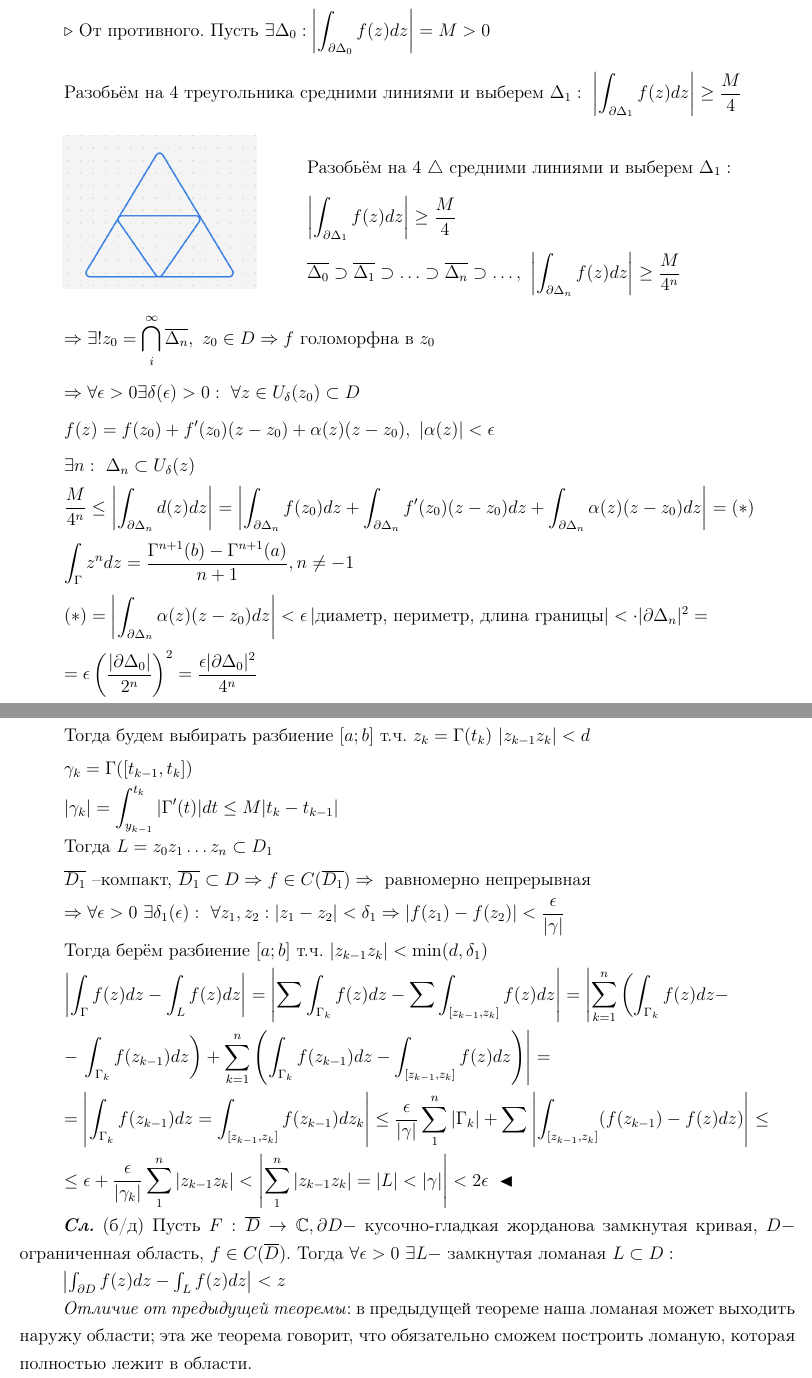
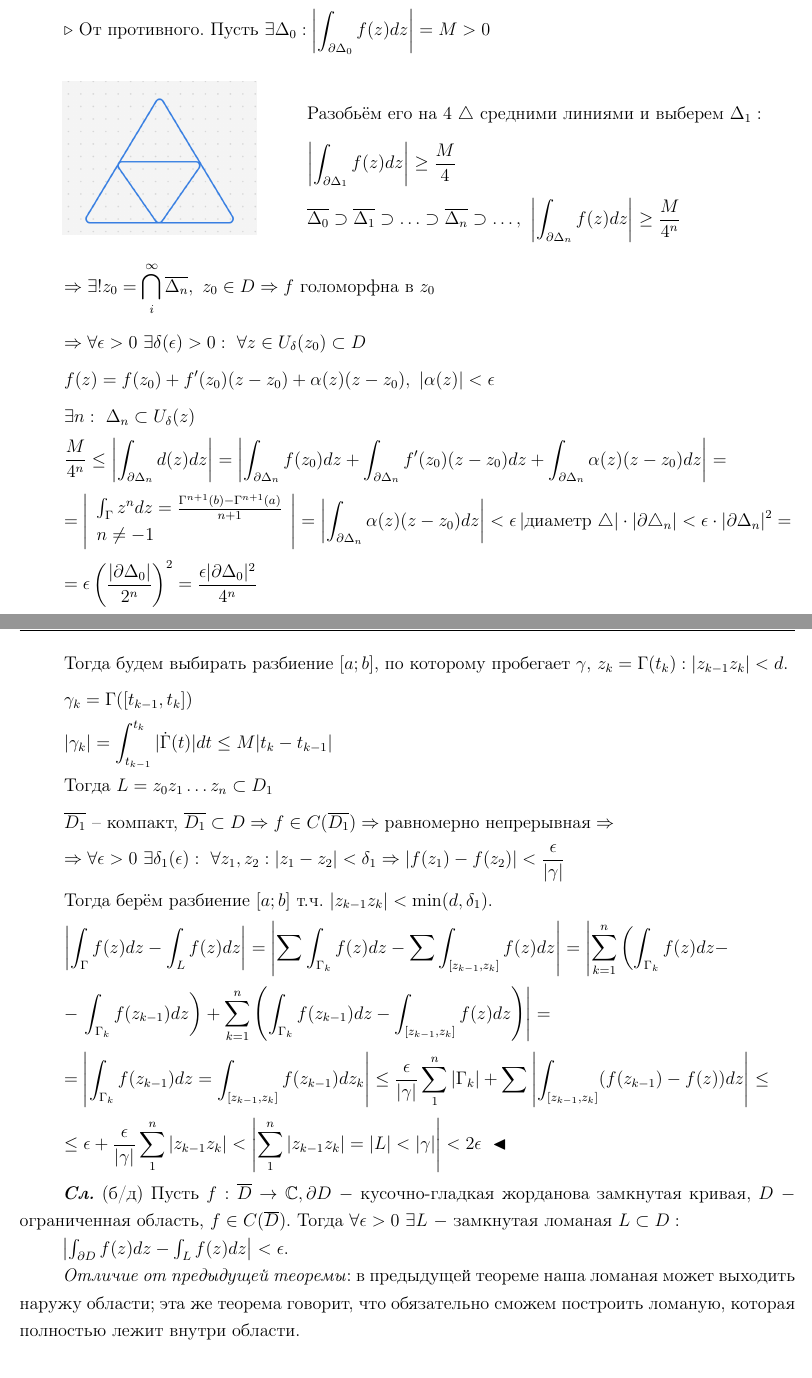
Before and after one commit to dozy-owl/Complex_analysis, a LaTeX document (main.tex, which reads lecture7.tex): two parts of pages 16 and 17 of 27, joined at a grey line, cut so that both start at the same text. Compiled offline with pdfLaTeX.

Commit message:
lect7 + grammatic and stylistic changes

```diff
--- a/lecture7.tex
+++ b/lecture7.tex
@@ -4,21 +4,22 @@
 \[\triangleright \text{ От противного. Пусть } \exists \Delta_0 : \left|\int_{\partial \Delta_0} f(z) dz\right| = M > 0\]
-\[\text{Разобьём на 4 треугольника средними линиями и выберем $\Delta_1 : \ \left|\int_{\partial \Delta_1} f(z) dz\right| \geq \frac{M}{4}$}\]
 
 \begin{minipage}{0.25\textwidth}
     \includegraphics[width=\textwidth]{lection7_1.png}
 \end{minipage}
 \begin{minipage}{0.65\textwidth}
-    \[\text{Разобьём на 4 $\triangle$ средними линиями и выберем $\Delta_1 :$}\]
+    \[\text{Разобьём его на 4 $\triangle$ средними линиями и выберем $\Delta_1 :$}\]
     \[\left|\int_{\partial \Delta_1} f(z) dz\right| \geq \frac{M}{4}\]
     \[\overline{\Delta_0} \supset \overline{\Delta_1} \supset \ldots \supset \overline{\Delta_n} \supset \ldots, \ \left|\int_{\partial \Delta_n} f(z) dz \right| \geq \frac{M}{4^n}\]
 \end{minipage}
 \[\Rightarrow \exists ! z_0 = \bigcap_{i}^\infty \overline{\Delta_n}, \ z_0 \in D \Rightarrow f \text{ голоморфна в }z_0\]
-\[\Rightarrow \forall \epsilon > 0\exists \delta(\epsilon) > 0 : \ \forall z \in U_\delta (z_0) \subset D\]
+\[\Rightarrow \forall \epsilon > 0 \ \exists \delta(\epsilon) > 0 : \ \forall z \in U_\delta (z_0) \subset D\]
 \[f(z) = f(z_0) + f'(z_0)(z-z_0) + \alpha(z)(z-z_0), \ |\alpha(z)| < \epsilon\]
 \[\exists n : \ \Delta_n \subset U_\delta(z)\]
-\[\frac{M}{4^n} \leq \left|\int_{\partial \Delta_n} d(z) dz\right| = \left|\int_{\partial \Delta_n} f(z_0) dz + \int_{\partial \Delta_n} f'(z_0)(z-z_0) dz + \int_{\partial \Delta_n} \alpha(z)(z-z_0)dz\right| = (*)\]
-\[\int_\Gamma z^n dz = \frac{\Gamma^{n+1}(b) - \Gamma^{n+1}(a)}{n+1}, n \neq -1\]
-\[(*) = \left|\int_{\partial \Delta_n} \alpha(z)(z-z_0)dz\right| < \epsilon \left| \text{диаметр, периметр, длина границы}\right| < \cdot |\partial \Delta_n|^2  =\]
+\[\frac{M}{4^n} \leq \left|\int_{\partial \Delta_n} d(z) dz\right| = \left|\int_{\partial \Delta_n} f(z_0) dz + \int_{\partial \Delta_n} f'(z_0)(z-z_0) dz + \int_{\partial \Delta_n} \alpha(z)(z-z_0)dz\right| =\]
+\[= \left| \begin{array}{ll}
+    \int_\Gamma z^n dz = \frac{\Gamma^{n+1}(b) - \Gamma^{n+1}(a)}{n+1} \\
+    n \neq -1
+\end{array}\right| = \left|\int_{\partial \Delta_n} \alpha(z)(z-z_0)dz\right| < \epsilon \left| \text{диаметр } \triangle \right| \cdot |\partial \triangle_n|  < \epsilon \cdot |\partial \Delta_n|^2  =\]
 \[= \epsilon \left(\frac{|\partial \Delta_0|}{2^n}\right)^2 = \frac{\epsilon |\partial \Delta_0|^2}{4^n}\]
 \[M < \epsilon |\partial \Delta_0|^2 \ \forall \epsilon > 0 \Rightarrow M = 0 \text{ противоречие } \blacktriangleleft\]
 
@@ -31,19 +33,19 @@
 \[dist (\gamma, \partial D_1) = d > 0\]
-\[\text{Тогда будем выбирать разбиение $[a;b]$ т.ч. $z_k = \Gamma(t_k) \ |z_{k-1} z_k| < d$} \]
+\[\text{Тогда будем выбирать разбиение $[a;b]$, по которому пробегает $\gamma$, $z_k = \Gamma(t_k) : |z_{k-1} z_k| < d$.} \]
 \[\gamma_k = \Gamma([t_{k-1}, t_k])\]
-\[|\gamma_k| = \int_{y_{k-1}}^{t_k} |\Gamma'(t)| dt \leq M |t_k-t_{k-1}|\]
+\[|\gamma_k| = \int_{t_{k-1}}^{t_k} |\dot{\Gamma}(t)| dt \leq M |t_k-t_{k-1}|\]
 \[\text{Тогда } L = z_0z_1\ldots z_n \subset D_1\]
-\[\overline{D_1} \text{ --компакт, } \overline{D_1} \subset D \Rightarrow f \in C(\overline{D_1}) \Rightarrow \text{ равномерно непрерывная}\]
+\[\overline{D_1} \text{ -- компакт, } \overline{D_1} \subset D \Rightarrow f \in C(\overline{D_1}) \Rightarrow \text{равномерно непрерывная} \Rightarrow\]
 \[\Rightarrow \forall \epsilon > 0 \ \exists \delta_1(\epsilon): \ \forall z_1, z_2 : |z_1-z_2| < \delta_1 \Rightarrow |f(z_1)-f(z_2)| < \frac{\epsilon}{|\gamma|}\]
-\[\text{Тогда берём разбиение $[a; b]$ т.ч. $|z_{k-1}z_k| < \min(d, \delta_1)$}\]
+\[\text{Тогда берём разбиение $[a; b]$ т.ч. $|z_{k-1}z_k| < \min(d, \delta_1)$.}\]
 \[\left|\int_\Gamma f(z) dz - \int_L f(z) dz\right| = \left|\sum \int_{\Gamma_k}f(z) dz - \sum \int_{[z_{k-1},z_k]}f(z)dz\right| = \left|\sum_{k=1}^n \left(\int_{\Gamma_k}f(z) dz -\right.\right.\]
 \[- \left.\left.\int_{\Gamma_k}f(z_{k-1}) dz \right) + \sum_{k=1}^n \left(\int_{\Gamma_k}f(z_{k-1}) dz - \int_{[z_{k-1},z_k]}f(z) dz\right)\right| =\]
-\[= \left|\int_{\Gamma_k} f(z_{k-1})dz =\int_{[z_{k-1}, z_k]} f(z_{k-1})dz_k \right| \leq \frac{\epsilon}{|\gamma|} \sum_1^n |\Gamma_k| + \sum \left|\int_{[z_{k-1}, z_k]}(f(z_{k-1}) - f(z)dz)\right| \leq\]
-\[\leq \epsilon + \frac{\epsilon}{|\gamma_k|} \sum_1^n |z_{k-1}z_k| < \left|\sum_1^n |z_{k-1}z_k| = |L| < |\gamma|\right| < 2\epsilon \ \blacktriangleleft\]
+\[= \left|\int_{\Gamma_k} f(z_{k-1})dz =\int_{[z_{k-1}, z_k]} f(z_{k-1})dz_k \right| \leq \frac{\epsilon}{|\gamma|} \sum_1^n |\Gamma_k| + \sum \left|\int_{[z_{k-1}, z_k]}(f(z_{k-1}) - f(z))dz\right| \leq\]
+\[\leq \epsilon + \frac{\epsilon}{|\gamma|} \sum_1^n |z_{k-1}z_k| < \left|\sum_1^n |z_{k-1}z_k| = |L| < |\gamma|\right| < 2\epsilon \ \blacktriangleleft\]
 
-\textbfit{Сл.} (б/д) Пусть $F:\overline{D} \to \mathbb{C}, \partial D - $ кусочно-гладкая жорданова замкнутая кривая, $D -$ ограниченная область, $f \in C(\overline{D})$. Тогда $\forall \epsilon > 0 \ \exists L-$ замкнутая ломаная $L \subset D:$
+\textbfit{Сл.} (б/д) Пусть $f:\overline{D} \to \mathbb{C}, \partial D \ - $ кусочно-гладкая жорданова замкнутая кривая, $D \ -$ ограниченная область, $f \in C(\overline{D})$. Тогда $\forall \epsilon > 0 \ \exists L \ -$ замкнутая ломаная $L \subset D:$
 
-$\left|\int_{\partial D} f(z) dz - \int_L f(z) dz\right| < z$
+$\left|\int_{\partial D} f(z) dz - \int_L f(z) dz\right| < \epsilon$.
 
-\textit{Отличие от предыдущей теоремы}: в предыдущей теореме наша ломаная может выходить наружу области; эта же теорема говорит, что обязательно сможем построить ломаную, которая полностью лежит в области.
+\textit{Отличие от предыдущей теоремы}: в предыдущей теореме наша ломаная может выходить наружу области; эта же теорема говорит, что обязательно сможем построить ломаную, которая полностью лежит внутри области.
 
```
Also changed, not shown: lecture2.tex (+5 -3 lines), lecture4.tex (+2 -2 lines), main.pdf, lecture7.tex (28 more changed lines).
